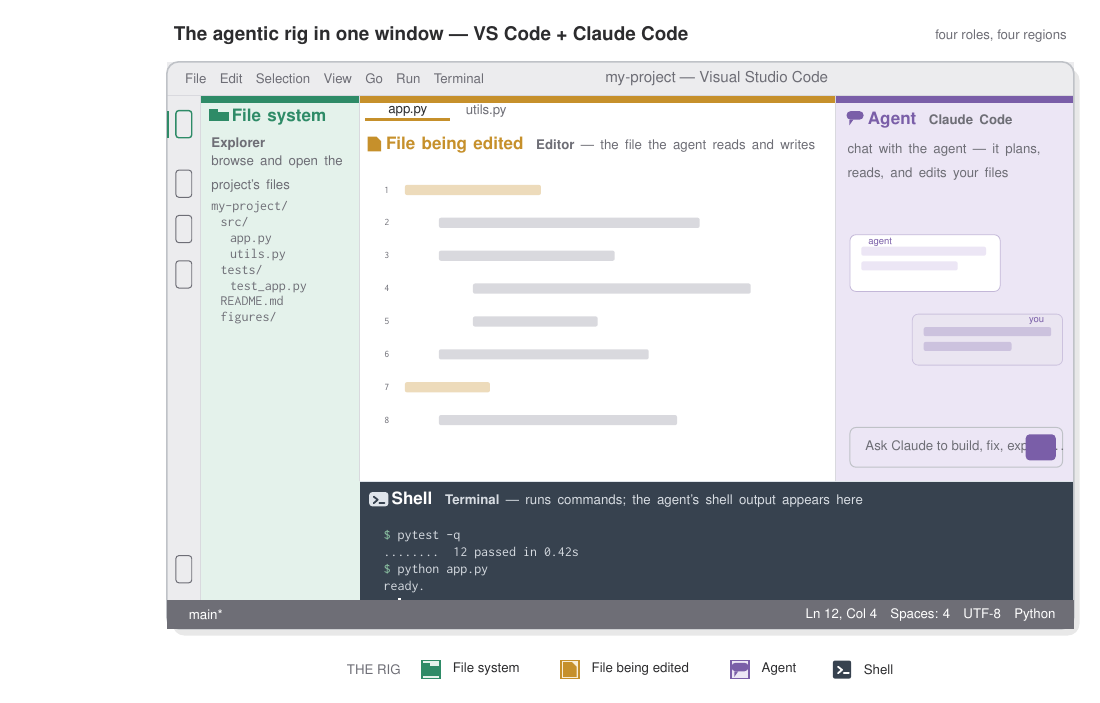
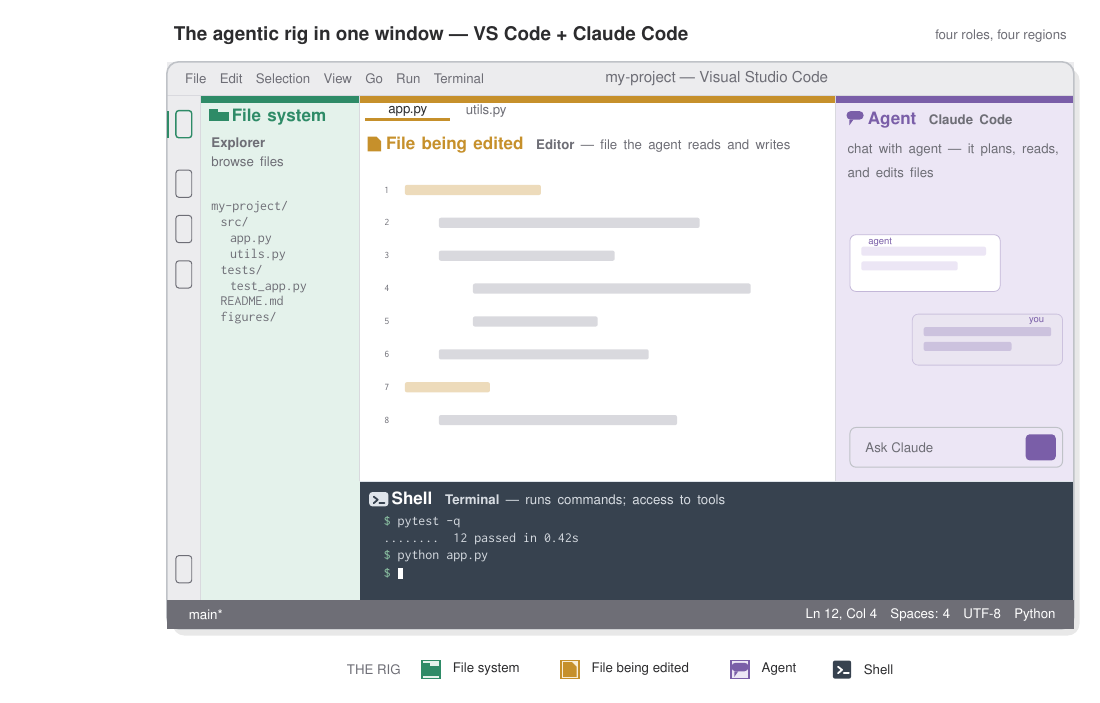
Before and after one commit to EduDocs/agentic_development, a LaTeX figure (notes/figures/vscode-layout.tex): the whole page. Compiled offline with pdfLaTeX.

Commit message:
Updaet to vscode layout.

```diff
--- a/notes/figures/vscode-layout.tex
+++ b/notes/figures/vscode-layout.tex
@@ -179,7 +179,7 @@
   \node[lbl, text width=2.55cm] at (0.78,8.66)
     {{\scriptsize\color{rigMuted} \textbf{Explorer}}};
   \node[lbl, text width=2.55cm] at (0.78,8.34)
-    {{\scriptsize\color{rigMuted} browse and open the project's files}};
+    {{\scriptsize\color{rigMuted} browse files}};
   \node[lbl, text width=2.5cm, font=\ttfamily\scriptsize, text=rigMuted] at (0.78,7.55)
     {my-project/\\
      \ \ src/\\
@@ -201,7 +201,7 @@
   % role badge
   \rigDoc{3.66}{8.55}{roleEdAcc}
   \node[lbl, text width=8cm] at (3.86,8.68)
-    {{\small\bfseries\color{roleEdAcc} File being edited}\ \ {\scriptsize\color{rigMuted} \textbf{Editor} \textemdash{} the file the agent reads and writes}};
+    {{\small\bfseries\color{roleEdAcc} File being edited}\ \ {\scriptsize\color{rigMuted} \textbf{Editor} \textemdash{} file the agent reads and writes}};
   % faux code lines with a line-number gutter
   \foreach \i/\w/\dx/\acc in {%
       0/2.4/0.0/1, 1/4.6/0.6/0, 2/3.1/0.6/0, 3/4.9/1.2/0,
@@ -223,7 +223,7 @@
   \node[lbl, text width=3.7cm] at (12.36,9.12)
     {{\small\bfseries\color{roleAgAcc} Agent}\ \ {\scriptsize\color{rigMuted} \textbf{Claude Code}}};
   \node[lbl, text width=3.85cm] at (12.0,8.55)
-    {{\scriptsize\color{rigMuted} chat with the agent \textemdash{} it plans, reads, and edits your files}};
+    {{\scriptsize\color{rigMuted} chat with agent \textemdash{} it plans, reads, and edits files}};
   % agent message bubble (left)
   \fill[rigCanvas, rounded corners=3pt] (12.05,5.95) rectangle (14.7,6.95);
   \draw[roleAgAcc!45, line width=0.4pt, rounded corners=3pt] (12.05,5.95) rectangle (14.7,6.95);
@@ -238,7 +238,7 @@
   \node[font=\sffamily\tiny, text=roleAgAcc, anchor=east] at (15.6,5.43) {you};
   % input box
   \draw[rigFrame, line width=0.5pt, rounded corners=3pt] (12.05,2.85) rectangle (15.8,3.55);
-  \node[font=\sffamily\scriptsize, text=rigMuted, anchor=west] at (12.2,3.2) {Ask Claude to build, fix, explain\dots};
+  \node[font=\sffamily\scriptsize, text=rigMuted, anchor=west] at (12.2,3.2) {Ask Claude};
   \fill[roleAgAcc, rounded corners=2pt] (15.15,2.97) rectangle (15.68,3.43);
 
   % ============================================================================
@@ -246,17 +246,15 @@
   % ============================================================================
   \rigPrompt{3.74}{2.28}{roleShFill}{roleShAcc}
   \node[lbl, text width=9cm] at (3.96,2.42)
-    {{\small\bfseries\color{white} Shell}\ \ {\scriptsize\color{roleShInk} \textbf{Terminal} \textemdash{} runs commands; the agent's shell output appears here}};
-  \node[font=\ttfamily\scriptsize, text=roleShInk, anchor=north west] at (3.7,1.86)
+    {{\small\bfseries\color{white} Shell}\ \ {\scriptsize\color{roleShInk} \textbf{Terminal} \textemdash{} runs commands; access to tools}};
+  \node[font=\ttfamily\scriptsize, text=roleShInk, anchor=north west] at (3.7,2.1)
     {\textcolor{roleShCmd}{\$} pytest -q};
-  \node[font=\ttfamily\scriptsize, text=roleShInk, anchor=north west] at (3.7,1.56)
+  \node[font=\ttfamily\scriptsize, text=roleShInk, anchor=north west] at (3.7,1.8)
     {........\ \ 12 passed in 0.42s};
-  \node[font=\ttfamily\scriptsize, text=roleShInk, anchor=north west] at (3.7,1.26)
+  \node[font=\ttfamily\scriptsize, text=roleShInk, anchor=north west] at (3.7,1.5)
     {\textcolor{roleShCmd}{\$} python app.py};
-  \node[font=\ttfamily\scriptsize, text=roleShInk, anchor=north west] at (3.7,0.96)
-    {ready.};
-  \node[font=\ttfamily\scriptsize, text=roleShCmd, anchor=north west] at (3.7,0.66)
-    {\$ \textcolor{white}{\rule[0.02cm]{0.06cm}{0.22cm}}};
+  \node[font=\ttfamily\scriptsize, text=roleShCmd, anchor=north west] at (3.7,1.2)
+    {\$ \textcolor{white}{\rule[-0.02cm]{0.1cm}{0.2cm}}};
 
   % ============================================================================
   %  STATUS BAR (VS Code chrome; kept neutral, not a rig role)
```
